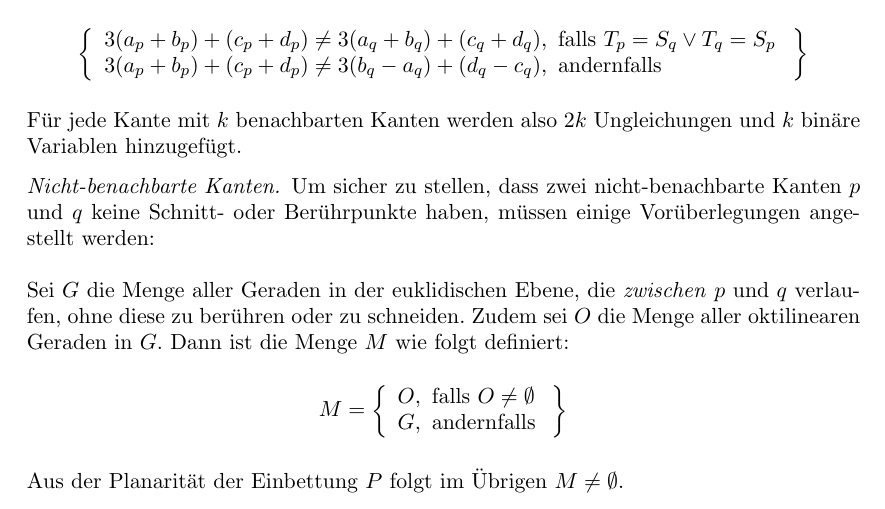
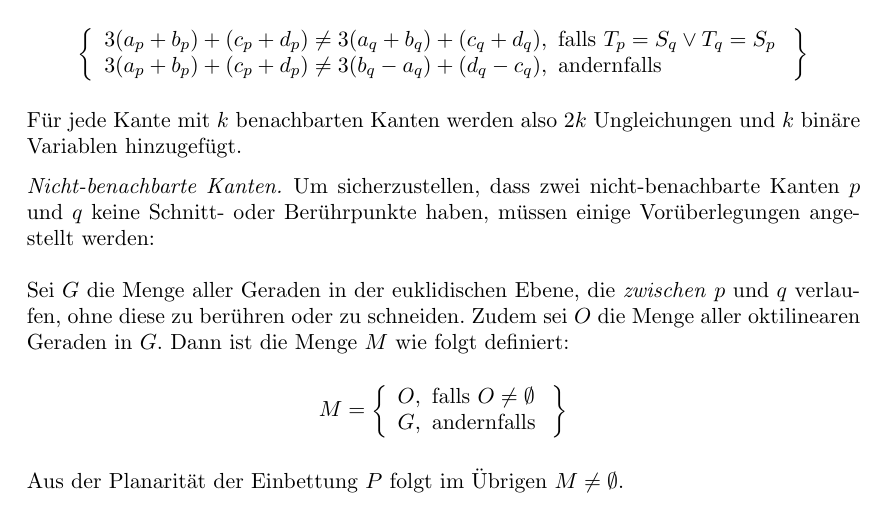
Before and after one commit to juliuste/transit-map, a LaTeX paper (docs/german.tex): part of page 3 of 4, cut so that both start at the same text. The pictures show the PDF file docs/german.pdf that the author committed with the source.

Commit message:
fix typo

```diff
--- a/docs/german.tex
+++ b/docs/german.tex
@@ -132,7 +132,7 @@ Die gesuchte Einbettung $P'$ ist planar, wenn sich nicht-benachbarte Kanten in k
 
 \subsubsection*{Nicht-benachbarte Kanten}
 
-Um sicher zu stellen, dass zwei nicht-benachbarte Kanten $p$ und $q$ keine Schnitt- oder Berührpunkte haben, müssen einige Vorüberlegungen angestellt werden:\\\\
+Um sicherzustellen, dass zwei nicht-benachbarte Kanten $p$ und $q$ keine Schnitt- oder Berührpunkte haben, müssen einige Vorüberlegungen angestellt werden:\\\\
 Sei $G$ die Menge aller Geraden in der euklidischen Ebene, die \textit{zwischen} $p$ und $q$ verlaufen, ohne diese zu berühren oder zu schneiden. Zudem sei $O$ die Menge aller oktilinearen Geraden in $G$. Dann ist die Menge $M$ wie folgt definiert:
 \bigskip
 \begin{gather*}
```
Also changed, not shown: docs/german.pdf.
